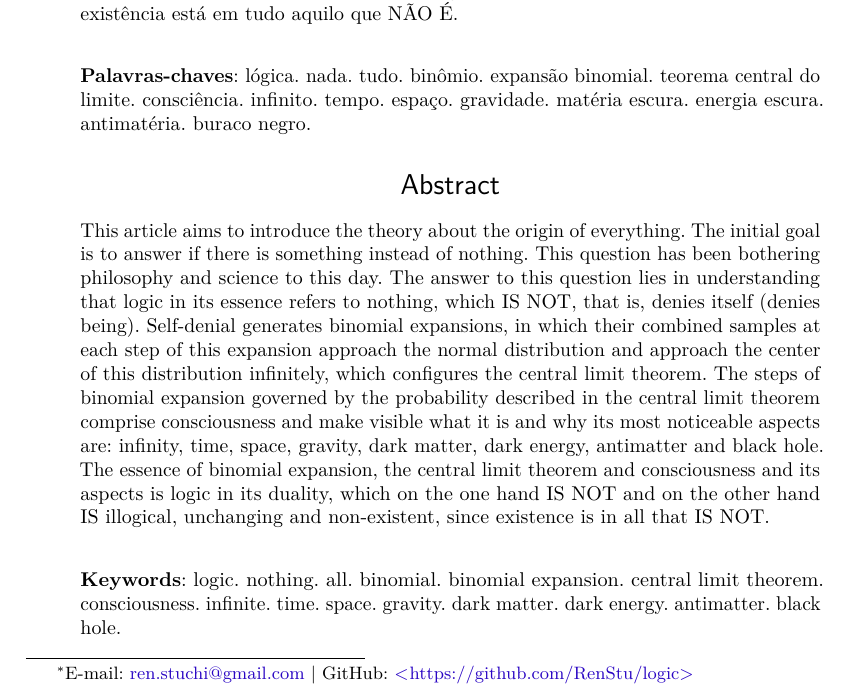
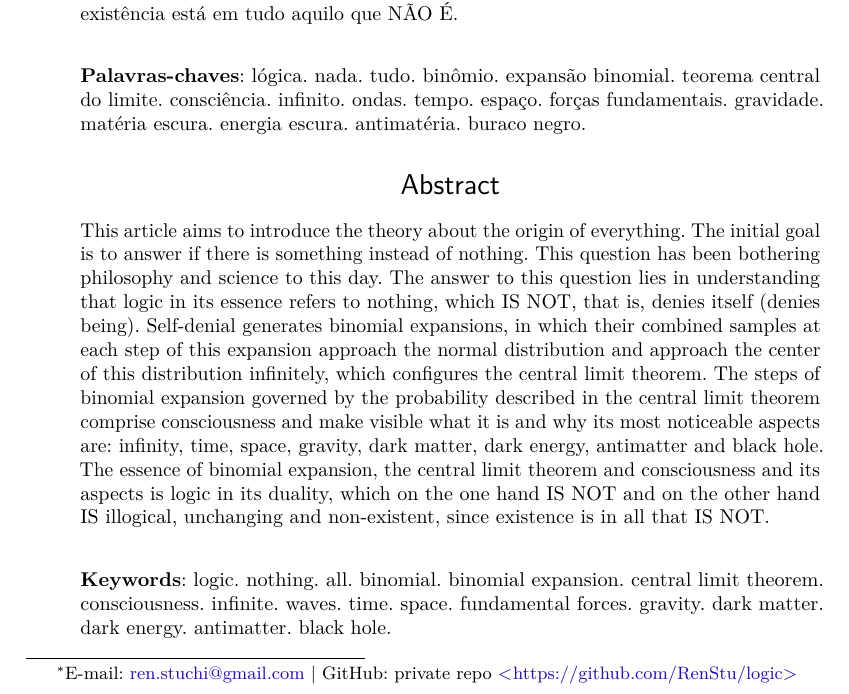
Before and after one commit to RenStu/logic, a LaTeX thesis (Article/main.tex, which reads Article/sections/pre-textual.tex): part of page 1 of 35, cut so that both start at the same text. Compiled offline with pdfLaTeX.

Commit message:
updated abstract

```diff
--- a/Article/main.tex
+++ b/Article/main.tex
@@ -95,7 +95,7 @@
 \tituloestrangeiro{Logic, Logic Only}
 
 \autor{
-Renan Aparecido Stuchi\thanks{E-mail: \href{malito:ren.stuchi@gmail.com}{ren.stuchi@gmail.com} | GitHub: \url{https://github.com/RenStu/logic} } }
+Renan Aparecido Stuchi\thanks{E-mail: \href{malito:ren.stuchi@gmail.com}{ren.stuchi@gmail.com} | GitHub: private repo \url{https://github.com/RenStu/logic} } }
 
 \local{Brasil}
 \data{2020, v-1.1.0}
--- a/Article/sections/pre-textual.tex
+++ b/Article/sections/pre-textual.tex
@@ -12,7 +12,7 @@
  \vspace{\onelineskip}
  \noindent
 
- \textbf{Palavras-chaves}: lógica. nada. tudo. binômio. expansão binomial. teorema central do limite. consciência. infinito. tempo. espaço. gravidade. matéria escura. energia escura. antimatéria. buraco negro.
+ \textbf{Palavras-chaves}: lógica. nada. tudo. binômio. expansão binomial. teorema central do limite. consciência. infinito. ondas. tempo. espaço. forças fundamentais. gravidade. matéria escura. energia escura. antimatéria. buraco negro.
 \end{resumoumacoluna}
 
 % resumo em inglês
@@ -24,7 +24,7 @@
 	\vspace{\onelineskip}
 	\noindent
 
-	\textbf{Keywords}: logic. nothing. all. binomial. binomial expansion. central limit theorem. consciousness. infinite. time. space. gravity. dark matter. dark energy. antimatter. black hole.
+	\textbf{Keywords}: logic. nothing. all. binomial. binomial expansion. central limit theorem. consciousness. infinite. waves. time. space. fundamental forces. gravity. dark matter. dark energy. antimatter. black hole.
  \end{otherlanguage*}
 \end{resumoumacoluna}
 
```
Also changed, not shown: Article/sections/1_2_central_limit_theorem.tex (+1 -1 lines), Article/main.pdf.
